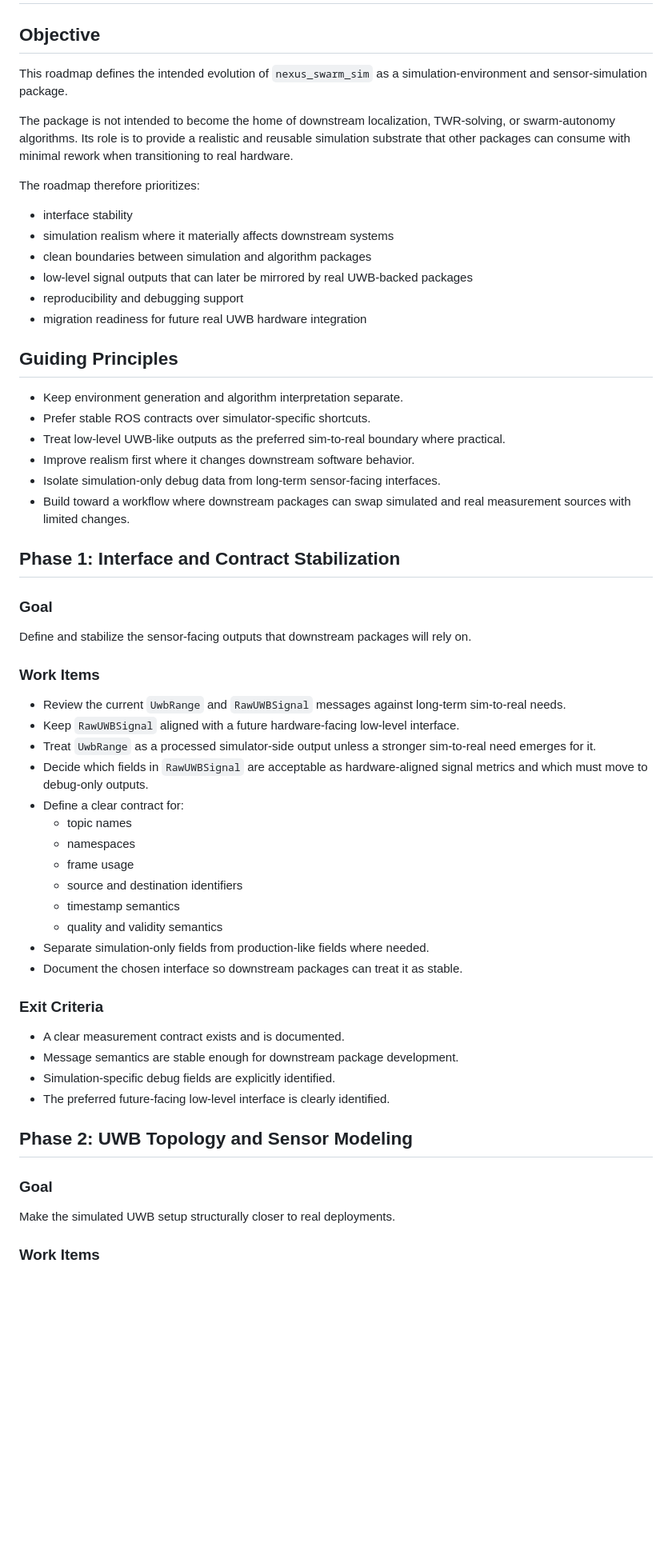
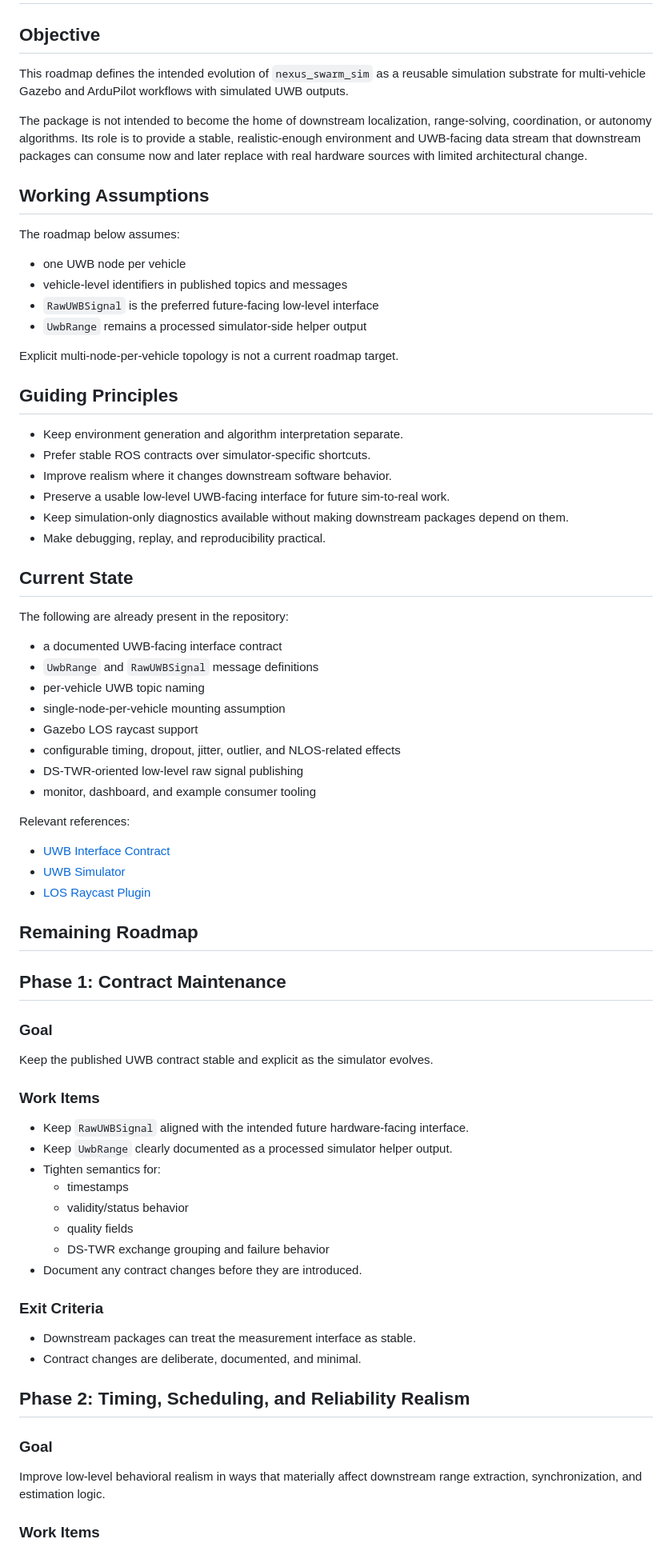
Before and after one commit to tayfurcnr/nexus_swarm_sim, a Markdown page: docs/planning/ROADMAP.md, the part around one of its changes. Shown at 80% size. GitHub-like rendering; blank space fills up the shorter version.

Commit message:
Refine roadmap for single-node UWB scope

```diff
--- a/docs/planning/ROADMAP.md
+++ b/docs/planning/ROADMAP.md
@@ -2,62 +2,85 @@
 
 ## Objective
 
-This roadmap defines the intended evolution of `nexus_swarm_sim` as a simulation-environment and sensor-simulation package.
+This roadmap defines the intended evolution of `nexus_swarm_sim` as a reusable
+simulation substrate for multi-vehicle Gazebo and ArduPilot workflows with
+simulated UWB outputs.
 
-The package is not intended to become the home of downstream localization, TWR-solving, or swarm-autonomy algorithms. Its role is to provide a realistic and reusable simulation substrate that other packages can consume with minimal rework when transitioning to real hardware.
+The package is not intended to become the home of downstream localization,
+range-solving, coordination, or autonomy algorithms. Its role is to provide a
+stable, realistic-enough environment and UWB-facing data stream that downstream
+packages can consume now and later replace with real hardware sources with
+limited architectural change.
 
-The roadmap therefore prioritizes:
+## Working Assumptions
 
-- interface stability
-- simulation realism where it materially affects downstream systems
-- clean boundaries between simulation and algorithm packages
-- low-level signal outputs that can later be mirrored by real UWB-backed packages
-- reproducibility and debugging support
-- migration readiness for future real UWB hardware integration
+The roadmap below assumes:
+
+- one UWB node per vehicle
+- vehicle-level identifiers in published topics and messages
+- `RawUWBSignal` is the preferred future-facing low-level interface
+- `UwbRange` remains a processed simulator-side helper output
+
+Explicit multi-node-per-vehicle topology is not a current roadmap target.
 
 ## Guiding Principles
 
 - Keep environment generation and algorithm interpretation separate.
 - Prefer stable ROS contracts over simulator-specific shortcuts.
-- Treat low-level UWB-like outputs as the preferred sim-to-real boundary where practical.
-- Improve realism first where it changes downstream software behavior.
-- Isolate simulation-only debug data from long-term sensor-facing interfaces.
-- Build toward a workflow where downstream packages can swap simulated and real measurement sources with limited changes.
+- Improve realism where it changes downstream software behavior.
+- Preserve a usable low-level UWB-facing interface for future sim-to-real work.
+- Keep simulation-only diagnostics available without making downstream packages depend on them.
+- Make debugging, replay, and reproducibility practical.
 
-## Phase 1: Interface and Contract Stabilization
+## Current State
+
+The following are already present in the repository:
+
+- a documented UWB-facing interface contract
+- `UwbRange` and `RawUWBSignal` message definitions
+- per-vehicle UWB topic naming
+- single-node-per-vehicle mounting assumption
+- Gazebo LOS raycast support
+- configurable timing, dropout, jitter, outlier, and NLOS-related effects
+- DS-TWR-oriented low-level raw signal publishing
+- monitor, dashboard, and example consumer tooling
+
+Relevant references:
+
+- [UWB Interface Contract](/home/kairos/swarm_ws/src/nexus_swarm_sim/docs/contracts/UWB_INTERFACE_CONTRACT.md)
+- [UWB Simulator](/home/kairos/swarm_ws/src/nexus_swarm_sim/src/uwb_simulator.cpp)
+- [LOS Raycast Plugin](/home/kairos/swarm_ws/src/nexus_swarm_sim/src/los_raycast_plugin.cpp)
+
+## Remaining Roadmap
+
+## Phase 1: Contract Maintenance
 
 ### Goal
 
-Define and stabilize the sensor-facing outputs that downstream packages will rely on.
+Keep the published UWB contract stable and explicit as the simulator evolves.
 
 ### Work Items
 
-- Review the current `UwbRange` and `RawUWBSignal` messages against long-term sim-to-real needs.
-- Keep `RawUWBSignal` aligned with a future hardware-facing low-level interface.
-- Treat `UwbRange` as a processed simulator-side output unless a stronger sim-to-real need emerges for it.
-- Decide which fields in `RawUWBSignal` are acceptable as hardware-aligned signal metrics and which must move to debug-only outputs.
-- Define a clear contract for:
-  - topic names
-  - namespaces
-  - frame usage
-  - source and destination identifiers
-  - timestamp semantics
-  - quality and validity semantics
-- Separate simulation-only fields from production-like fields where needed.
-- Document the chosen interface so downstream packages can treat it as stable.
+- Keep `RawUWBSignal` aligned with the intended future hardware-facing interface.
+- Keep `UwbRange` clearly documented as a processed simulator helper output.
+- Tighten semantics for:
+  - timestamps
+  - validity/status behavior
+  - quality fields
+  - DS-TWR exchange grouping and failure behavior
+- Document any contract changes before they are introduced.
 
 ### Exit Criteria
 
-- A clear measurement contract exists and is documented.
-- Message semantics are stable enough for downstream package development.
-- Simulation-specific debug fields are explicitly identified.
-- The preferred future-facing low-level interface is clearly identified.
+- Downstream packages can treat the measurement interface as stable.
+- Contract changes are deliberate, documented, and minimal.
 
-## Phase 2: UWB Topology and Sensor Modeling
+## Phase 2: Timing, Scheduling, and Reliability Realism
 
 ### Goal
 
-Make the simulated UWB setup structurally closer to real deployments.
+Improve low-level behavioral realism in ways that materially affect downstream
+range extraction, synchronization, and estimation logic.
 
 ### Work Items
 
```
Also changed, not shown: other parts of docs/planning/ROADMAP.md (+50 -72 lines).
